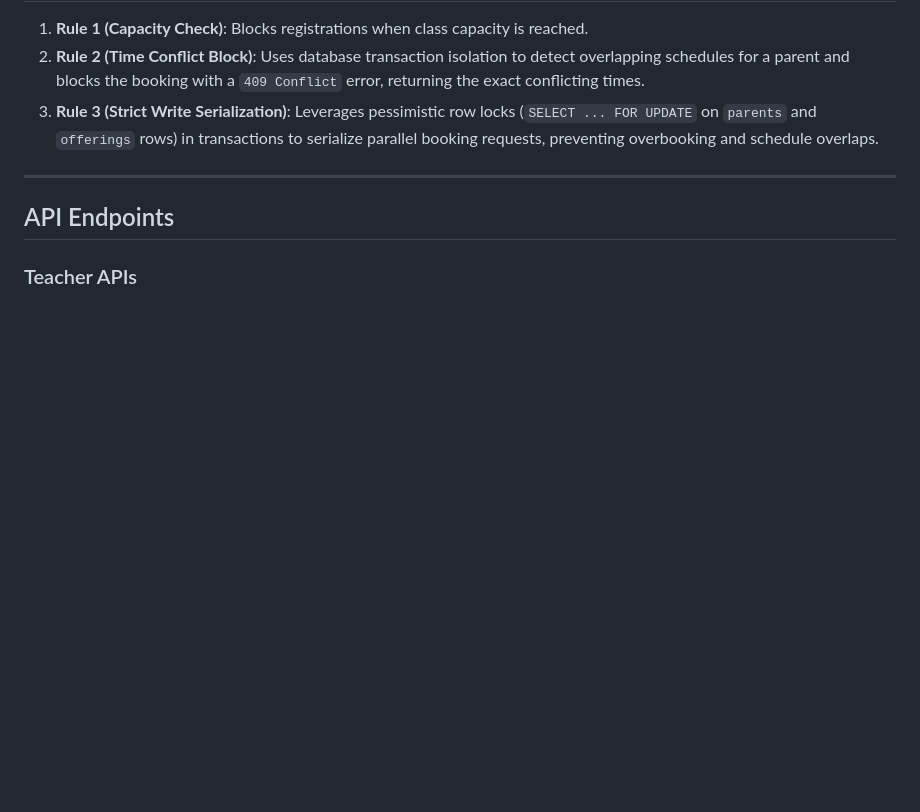
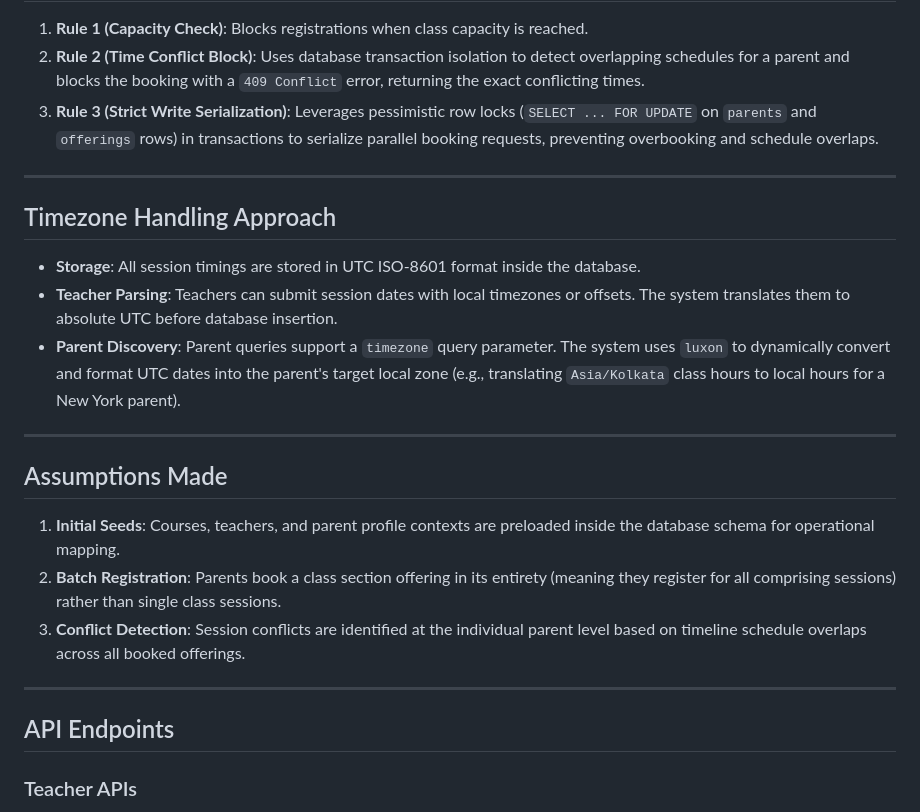
Before and after one commit to fiercfly/undoSchool--Global-class-scheduler, a Markdown page: README.md, the part around the change. GitHub-like rendering; blank space fills up the shorter version.

Commit message:
Doc: complete checklist guidelines in README

```diff
--- a/README.md
+++ b/README.md
@@ -68,6 +68,22 @@ npm run test:concurrency
 
 ---
 
+## Timezone Handling Approach
+
+- **Storage**: All session timings are stored in UTC ISO-8601 format inside the database.
+- **Teacher Parsing**: Teachers can submit session dates with local timezones or offsets. The system translates them to absolute UTC before database insertion.
+- **Parent Discovery**: Parent queries support a `timezone` query parameter. The system uses `luxon` to dynamically convert and format UTC dates into the parent's target local zone (e.g., translating `Asia/Kolkata` class hours to local hours for a New York parent).
+
+---
+
+## Assumptions Made
+
+1. **Initial Seeds**: Courses, teachers, and parent profile contexts are preloaded inside the database schema for operational mapping.
+2. **Batch Registration**: Parents book a class section offering in its entirety (meaning they register for all comprising sessions) rather than single class sessions.
+3. **Conflict Detection**: Session conflicts are identified at the individual parent level based on timeline schedule overlaps across all booked offerings.
+
+---
+
 ## API Endpoints
 
 ### Teacher APIs
```
